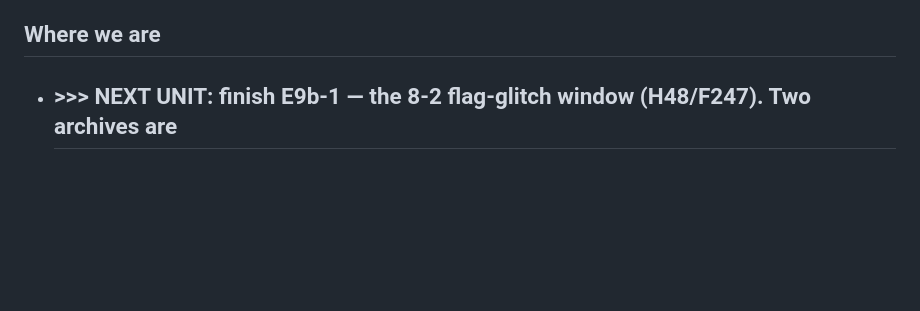
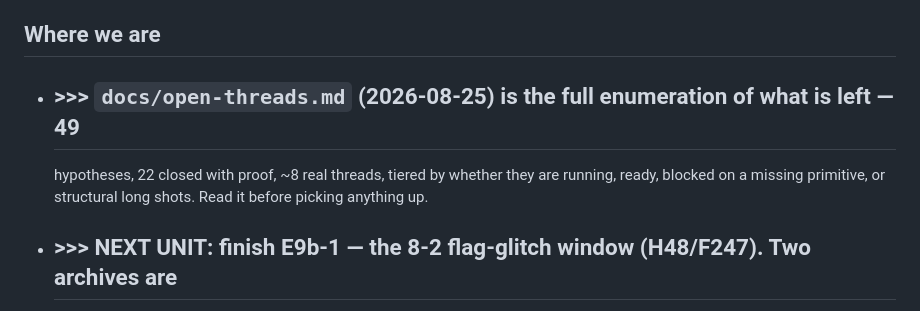
Before and after one commit to mrwatts88/smb1-tas, a Markdown page: STATUS.md, the part around the change. GitHub-like rendering; blank space fills up the shorter version.

Commit message:
docs/open-threads.md: the full enumeration of what is left, tiered and priced

```diff
--- a/STATUS.md
+++ b/STATUS.md
@@ -8,6 +8,9 @@ pre-cleanup narrative version of this file is archived at
 **Updated:** 2026-08-25 (session 19 — **E9a DONE and positive-controlled** (F246): no face admits a *full-speed* lateral entry, and the classifier reproduces 1-2's known clip frame for frame. **8-2's 114-frame site is real on the core** (F247): the jump clears the wall at speed 40 and reaches the pole 112 frames early, but loses HappyLee's flag glitch and ends the level 63-126 frames LATE. **Track E now runs natively on the Mac, byte-identical and 3x faster** (F248), and E9b-1 is RUNNING there.)
 
 ## Where we are
+- ## >>> **`docs/open-threads.md` (2026-08-25) is the full enumeration of what is left** — 49
+  hypotheses, 22 closed with proof, ~8 real threads, tiered by whether they are running, ready,
+  blocked on a missing primitive, or structural long shots. Read it before picking anything up.
 - ## >>> NEXT UNIT: **finish E9b-1 — the 8-2 flag-glitch window (H48/F247).** Two archives are
   **RUNNING ON THE MAC** (`ssh mac`, `~/code/smb/runs/E9b/{arc16,arc32}.log`, 6 h each, both
   reproduce the control `GOAL frame=12953`). The question is now exact and small: **the fast line
```
Also changed, not shown: docs/open-threads.md (added, +121 -0 lines).
